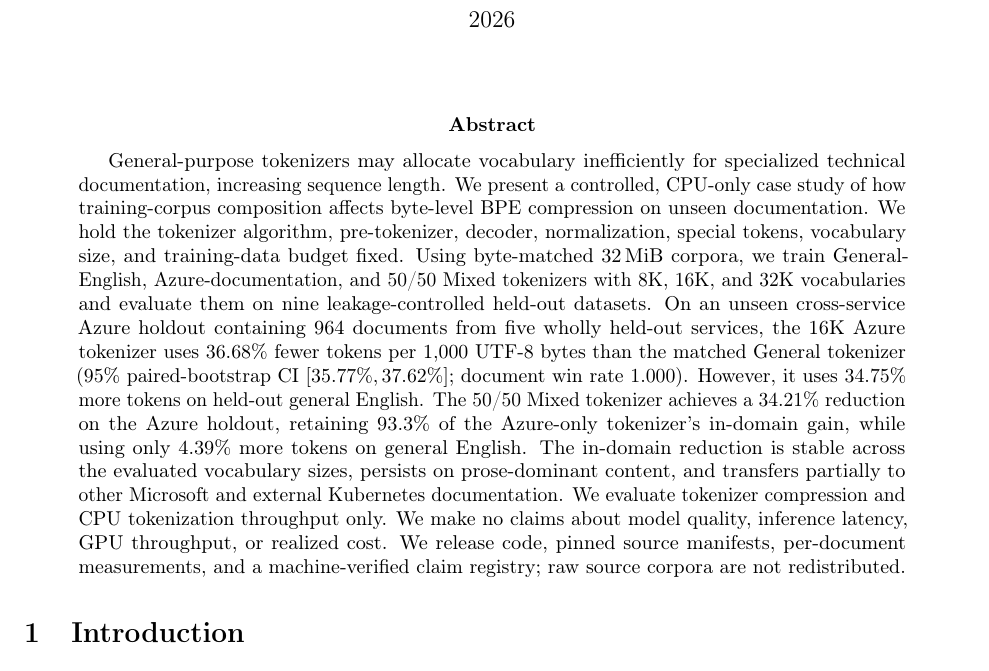
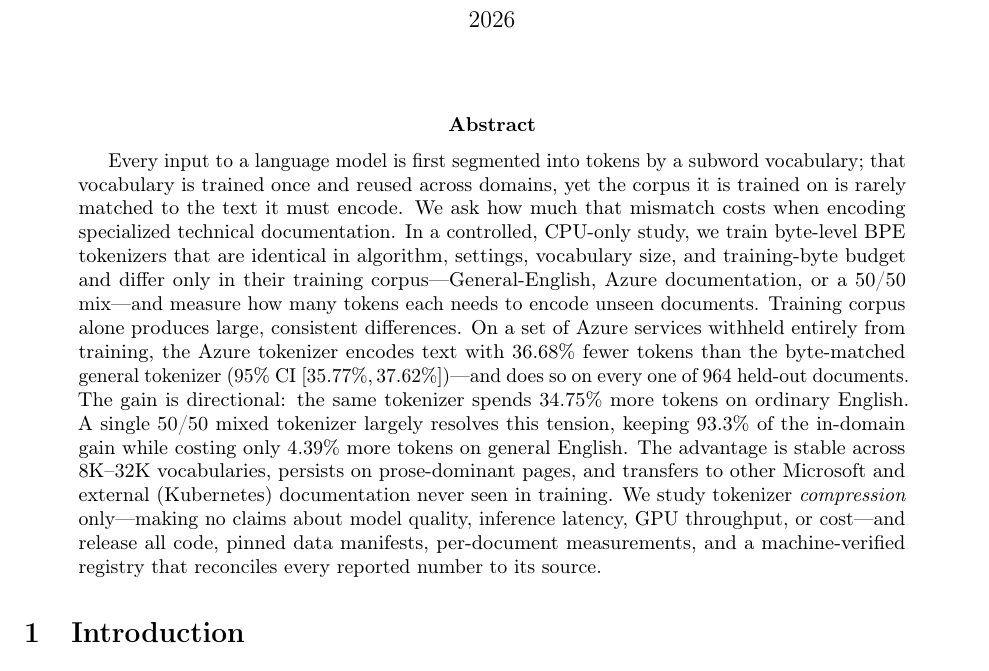
Before and after one commit to johnsonshi/azure-domain-tokenization, a LaTeX paper (paper/main.tex, which reads paper/sections/00_abstract.tex): part of page 1 of 17, cut so that both start at the same text. Compiled offline with pdfLaTeX.

Commit message:
Rewrite abstract for clarity and impact (hook-first, method trimmed)
Reorders the abstract to lead with the question and the headline result rather
than a methodology list; keeps all numbers (36.68/34.75/93.3/4.39, CI, n=964)
registered and the compression-only scope disclaimer. Paper recompiles (17 pp),
paper_check 6/6, publication-verify 11/11, claims 45/45.

Co-authored-by: Copilot <223556219+Copilot@users.noreply.github.com>
Copilot-Session: 527bfb73-1f07-402a-91ff-bcf7fc4de031

```diff
--- a/paper/sections/00_abstract.tex
+++ b/paper/sections/00_abstract.tex
@@ -1,24 +1,24 @@
 \begin{abstract}
-General-purpose tokenizers may allocate vocabulary inefficiently for specialized
-technical documentation, increasing sequence length. We present a controlled,
-CPU-only case study of how training-corpus composition affects byte-level BPE
-compression on unseen documentation. We hold the tokenizer algorithm,
-pre-tokenizer, decoder, normalization, special tokens, vocabulary size, and
-training-data budget fixed. Using byte-matched 32\,MiB corpora, we train
-General-English, Azure-documentation, and 50/50 Mixed tokenizers with 8K, 16K,
-and 32K vocabularies and evaluate them on nine leakage-controlled held-out
-datasets. On an unseen cross-service Azure holdout containing 964 documents from
-five wholly held-out services, the 16K Azure tokenizer uses \reduc{36.68} fewer
-tokens per 1{,}000 UTF-8 bytes than the matched General tokenizer (95\%
-paired-bootstrap CI $[35.77\%, 37.62\%]$; document win rate $1.000$). However, it
-uses \reduc{34.75} more tokens on held-out general English. The 50/50 Mixed
-tokenizer achieves a \reduc{34.21} reduction on the Azure holdout, retaining
-\reduc{93.3} of the Azure-only tokenizer's in-domain gain, while using only
-\reduc{4.39} more tokens on general English. The in-domain reduction is stable
-across the evaluated vocabulary sizes, persists on prose-dominant content, and
-transfers partially to other Microsoft and external Kubernetes documentation. We
-evaluate tokenizer compression and CPU tokenization throughput only. We make no
-claims about model quality, inference latency, GPU throughput, or realized cost.
-We release code, pinned source manifests, per-document measurements, and a
-machine-verified claim registry; raw source corpora are not redistributed.
+Every input to a language model is first segmented into tokens by a subword
+vocabulary; that vocabulary is trained once and reused across domains, yet the
+corpus it is trained on is rarely matched to the text it must encode. We ask how
+much that mismatch costs when encoding specialized technical documentation. In a
+controlled, CPU-only study, we train byte-level BPE tokenizers that are identical
+in algorithm, settings, vocabulary size, and training-byte budget and differ only
+in their training corpus---General-English, Azure documentation, or a 50/50
+mix---and measure how many tokens each needs to encode unseen documents. Training
+corpus alone produces large, consistent differences. On a set of Azure services
+withheld entirely from training, the Azure tokenizer encodes text with
+\reduc{36.68} fewer tokens than the byte-matched general tokenizer (95\% CI
+$[35.77\%, 37.62\%]$)---and does so on every one of 964 held-out documents. The
+gain is directional: the same tokenizer spends \reduc{34.75} more tokens on
+ordinary English. A single 50/50 mixed tokenizer largely resolves this tension,
+keeping \reduc{93.3} of the in-domain gain while costing only \reduc{4.39} more
+tokens on general English. The advantage is stable across 8K--32K vocabularies,
+persists on prose-dominant pages, and transfers to other Microsoft and external
+(Kubernetes) documentation never seen in training. We study tokenizer
+\emph{compression} only---making no claims about model quality, inference latency,
+GPU throughput, or cost---and release all code, pinned data manifests,
+per-document measurements, and a machine-verified registry that reconciles every
+reported number to its source.
 \end{abstract}
```
Also changed, not shown: paper/arxiv/MANIFEST.md (+1 -1 lines), paper/metadata/abstract.txt (+1 -1 lines), paper/arxiv/compiled-paper.pdf, 1 other file.
